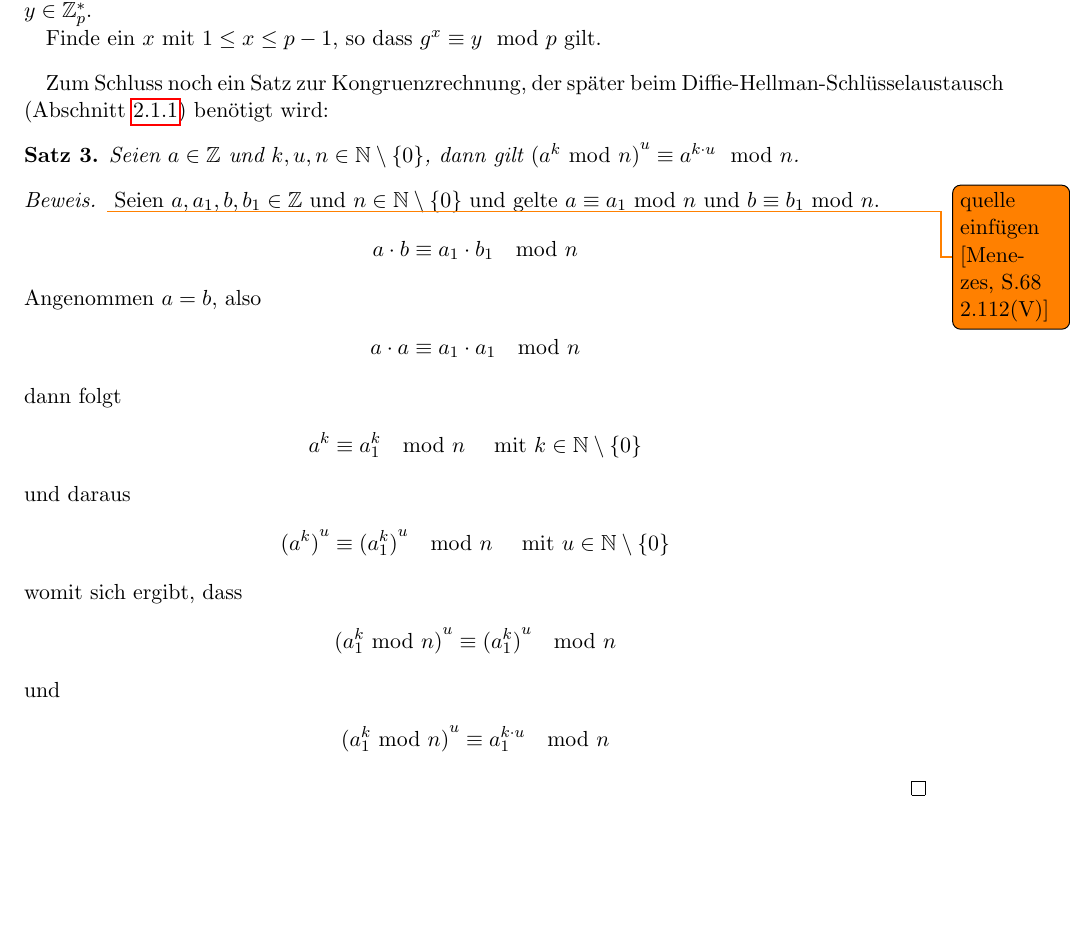
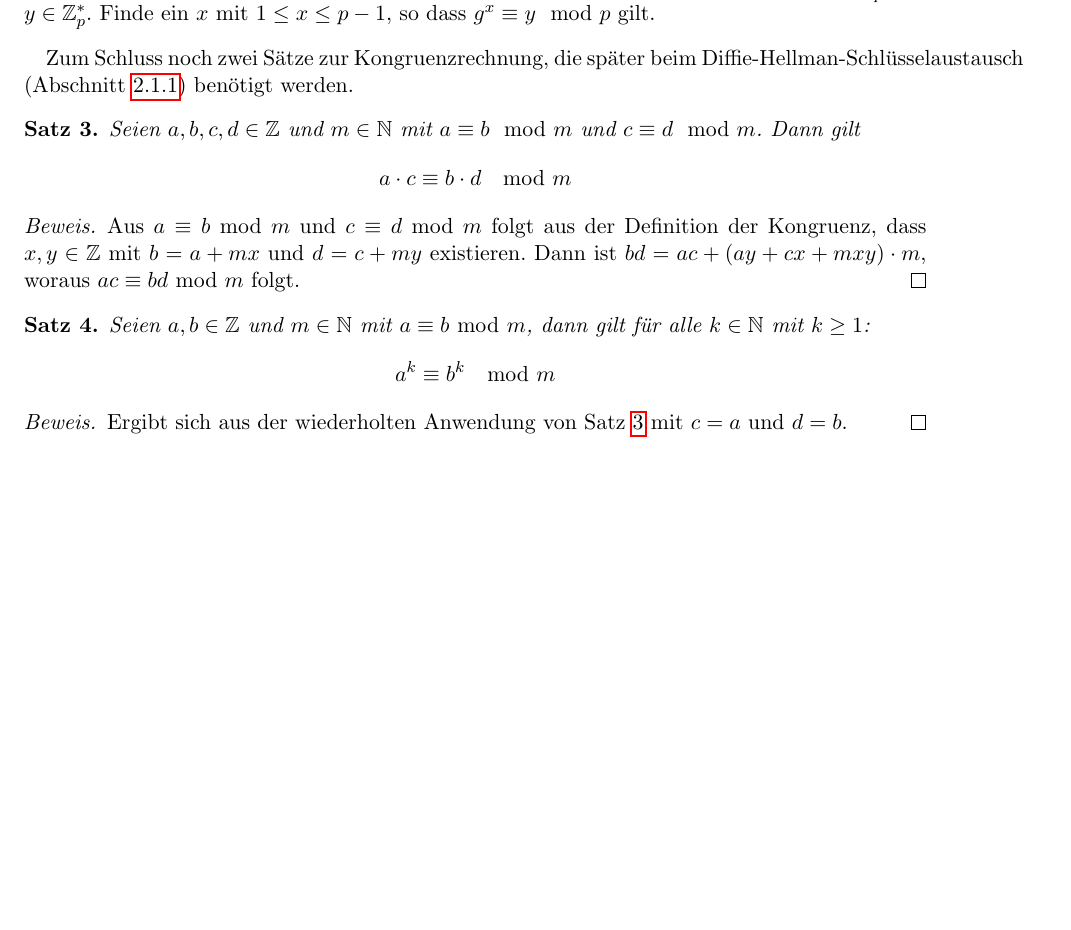
Before and after one commit to hutchison/Seminar_Public_Key_Kryptographie, a LaTeX document (ausarbeitung.tex): part of page 4 of 11 before the commit and part of page 4 of 10 after it, cut so that both start at the same text, the shorter picture padded with empty space. Compiled offline with pdfLaTeX.

Commit message:
Fügt Sätze zur Kongruenzrechnung hinzu.

```diff
--- a/ausarbeitung.tex
+++ b/ausarbeitung.tex
@@ -277,43 +277,36 @@ $\varphi(\varphi(p))$ Primitivwurzeln.
 
 \begin{definition}[Diskretes Logarithmusproblem]\label{def:diskretes_logarithmusproblem}
   Sei $p$ eine Primzahl, $g$ ein Erzeuger von $\Z_p^*$ und $y \in \Z_p^*$.
-
   Finde ein $x$ mit $1 \leq x \leq p-1$, so dass $g^x \equiv y \mod p$ gilt.
 \end{definition}
 
-Zum Schluss noch ein Satz zur Kongruenzrechnung, der später beim
+Zum Schluss noch zwei Sätze zur Kongruenzrechnung, die später beim
 Diffie-Hellman-Schlüsselaustausch (Abschnitt~\ref{sub:dhke_proof}) benötigt
-wird:
+werden.
+
+\begin{satz}\label{satz:multiplikation_modulo}
+  Seien $a,b,c,d \in \Z$ und $m \in \N$ mit $a \equiv b \mod m$ und $c \equiv d
+  \mod m$. Dann gilt
+  \begin{align*}
+    a \cdot c \equiv b \cdot d \mod m
+  \end{align*}
+  \begin{proof}
+    Aus $a \equiv b \Mod{m}$ und $c \equiv d \Mod{m}$ folgt aus der Definition
+    der Kongruenz, dass $x, y \in \Z$ mit $b = a+mx$ und $d = c+my$ existieren.
+    Dann ist $bd = ac + (ay + cx + mxy) \cdot m$, woraus $ac \equiv bd \Mod{m}$
+    folgt.
+  \end{proof}
+\end{satz}
+
 \begin{satz}\label{satz:potenzen_bei_kongruenzen}
-  Seien $a \in \Z$ und $k, u, n \in \N \setminus \{ 0 \}$, dann gilt
-  ${(a^k \Mod{n})}^u \equiv a^{k\cdot u} \mod n$.
+  Seien $a, b \in \Z$ und $m \in \N$ mit $a \equiv b \Mod{m}$, dann gilt für
+  alle $k \in \N$ mit $k \geq 1$:
+  \begin{align*}
+    a^k \equiv b^k \mod m
+  \end{align*}
   \begin{proof}
-    \todo{quelle einfügen [Menezes, S.68 2.112(V)]}
-    Seien $a, a_1, b, b_1 \in \Z$ und $n \in \N \setminus \{0\}$ und gelte $a
-    \equiv a_1 \Mod{n}$ und $b \equiv b_1 \Mod{n}$.
-    \begin{align*}
-      a \cdot b & \equiv a_1 \cdot b_1 \mod n
-    \end{align*}
-    Angenommen $a=b$, also
-    \begin{align*}
-      a \cdot a & \equiv a_1 \cdot a_1 \mod n
-    \end{align*}
-    dann folgt
-    \begin{align*}
-      a^k & \equiv a_1^k \mod n \quad \text{ mit } k \in \N \setminus \{ 0 \}
-    \end{align*}
-    und daraus
-    \begin{align*}
-      {(a^k)}^u & \equiv {(a_1^k)}^u \mod n \quad \text{ mit } u \in \N \setminus \{ 0 \}
-    \end{align*}
-    womit sich ergibt, dass
-    \begin{align*}
-      {(a_1^k \Mod{n})}^u & \equiv {(a_1^k)}^u \mod n
-    \end{align*}
-    und
-    \begin{align*}
-      {(a_1^k \Mod{n})}^u & \equiv a_1^{k\cdot u} \mod n
-    \end{align*}
+    Ergibt sich aus der wiederholten Anwendung von
+    Satz~\ref{satz:multiplikation_modulo} mit $c = a$ und $d = b$.
   \end{proof}
 \end{satz}
 
```
